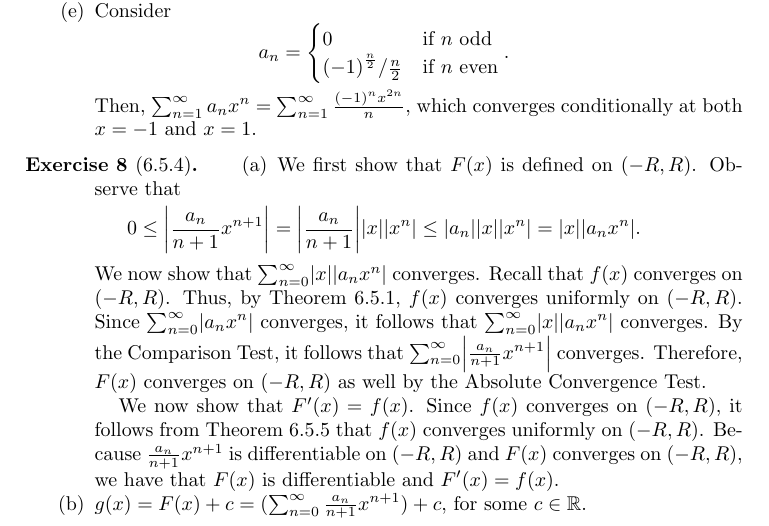
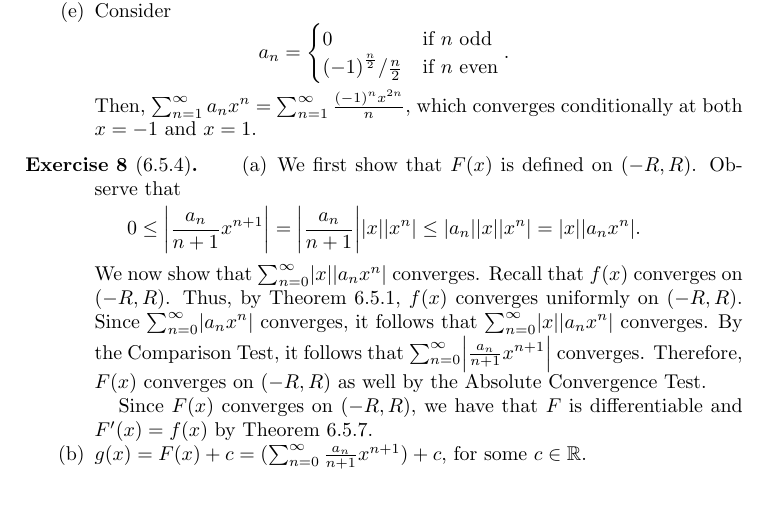
Before and after one commit to alexanderwlee/math-355-hw, a LaTeX problem sheet (hw11/hw11.tex): part of page 3 of 3, cut so that both start at the same text, the shorter picture padded with empty space. Compiled offline with pdfLaTeX.

Commit message:
Fix 6.5.4.

```diff
--- a/hw11/hw11.tex
+++ b/hw11/hw11.tex
@@ -227,11 +228,8 @@
       \abs{\frac{a_n}{n+1} x^{n+1}}$ converges. Therefore, $F(x)$ converges on
       $(-R, R)$ as well by the Absolute Convergence Test.
 
-      We now show that $F'(x) = f(x)$. Since $f(x)$ converges on $(-R, R)$, it
-      follows from Theorem 6.5.5 that $f(x)$ converges uniformly on $(-R, R)$.
-      Because $\frac{a_n}{n+1} x^{n+1}$ is differentiable on $(-R, R)$ and
-      $F(x)$ converges on $(-R, R)$, we have that $F(x)$ is differentiable and
-      $F'(x) = f(x)$.
+      Since $F(x)$ converges on $(-R, R)$, we have that $F$ is differentiable
+      and $F'(x) = f(x)$ by Theorem 6.5.7.
     \item $g(x) = F(x) + c = (\sum_{n=0}^\infty \frac{a_n}{n+1} x^{n+1}) + c$,
       for some $c \in \R$.
   \end{enumerate}
```
Also changed, not shown: hw11/hw11.pdf, hw11/hw11.tex (1 more changed lines).
